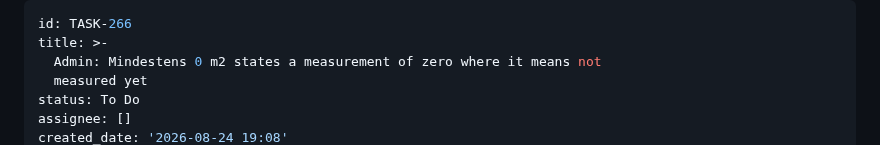
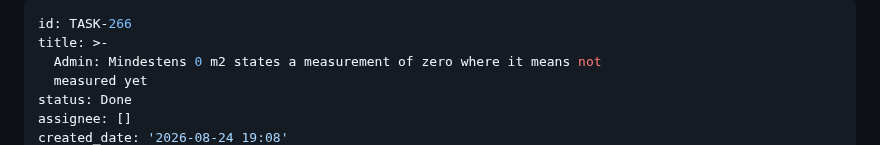
Before and after one commit to proximata/nfc-timesheets, a Markdown page: backlog/tasks/task-266 - Admin-Mindestens-0-m2-states-a-measurement-of-zero-where-it-means-not-measured-yet.md, the part around one of its changes. GitHub-like rendering.

Commit message:
TASK-266 Done: independently verified at 642226b, both areaSentence() copies fixed

```diff
--- a/backlog/tasks/task-266 - Admin-Mindestens-0-m2-states-a-measurement-of-zero-where-it-means-not-measured-yet.md
+++ b/backlog/tasks/task-266 - Admin-Mindestens-0-m2-states-a-measurement-of-zero-where-it-means-not-measured-yet.md
@@ -3,6 +3,6 @@ id: TASK-266
 title: >-
   Admin: Mindestens 0 m2 states a measurement of zero where it means not
   measured yet
-status: To Do
+status: Done
 assignee: []
 created_date: '2026-08-24 19:08'
```
Also changed, not shown: other parts of backlog/tasks/task-266 - Admin-Mindestens-0-m2-states-a-measurement-of-zero-where-it-means-not-measured-yet.md (+6 -1 lines).
